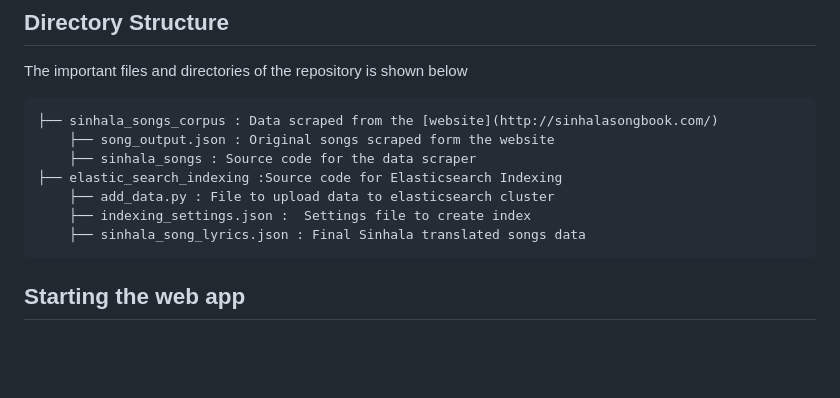
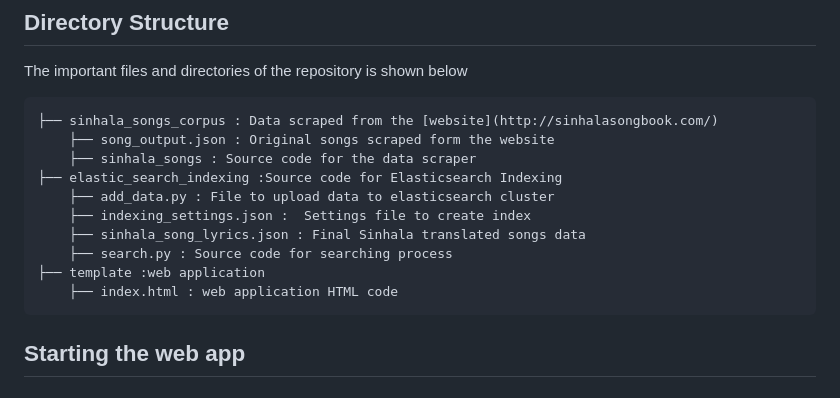
Before and after one commit to LahiruKumaraHewagama/SinhalaSongsSearchEngine_180186X, a Markdown page: README.md, the part around the change. Drawn GitHub-style; blank space fills up the shorter version.

```diff
--- a/README.md
+++ b/README.md
@@ -13,6 +13,10 @@ The important files and directories of the repository is shown below
         ├── add_data.py : File to upload data to elasticsearch cluster
         ├── indexing_settings.json :  Settings file to create index
         ├── sinhala_song_lyrics.json : Final Sinhala translated songs data
+        ├── search.py : Source code for searching process
+    ├── template :web application
+        ├── index.html : web application HTML code
+
 
 
 
```
